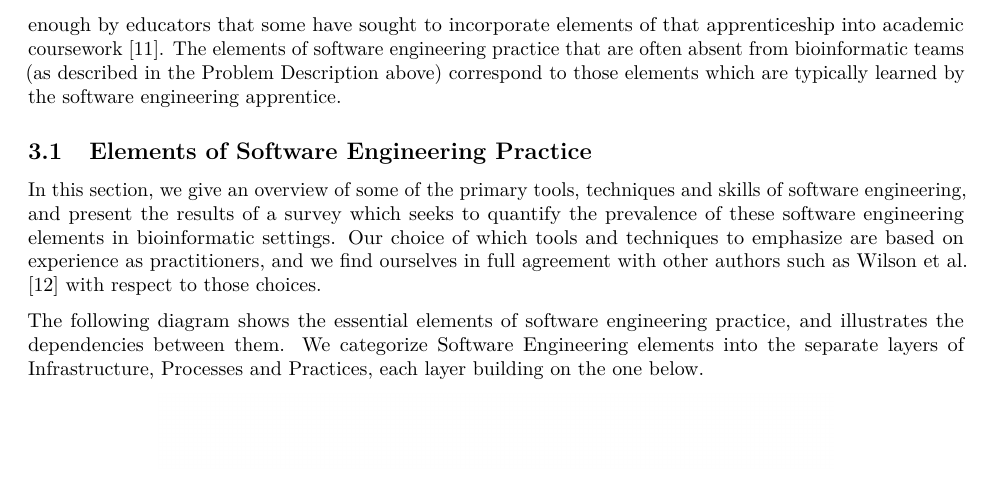
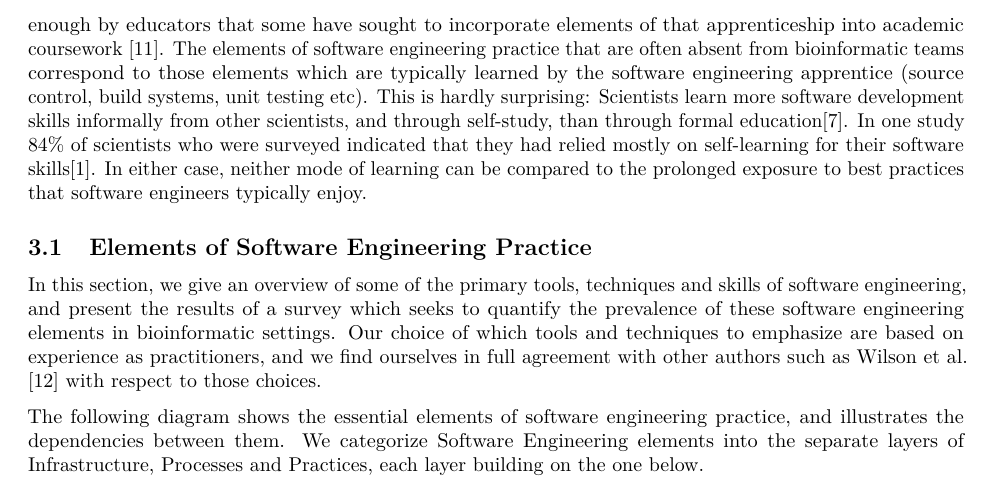
Before and after one commit to blawlor/phd-paper1, an R Markdown document (survey-paper.Rmd): part of page 4 of 10 before the commit and part of page 4 of 11 after it, cut so that both start at the same text. Rendered offline with R 4.5, knitr and Pandoc, then LaTeX, with nearby package versions.

Commit message:
Software apprenticeship not available to scientists.

```diff
--- a/survey-paper.Rmd
+++ b/survey-paper.Rmd
@@ -69,7 +69,7 @@ Naturally enough, the solutions proposed by these studies flow from the diagnose
 
 Before we examine the existing explanations and remedies for the software engineering deficit in bioinformatics, we make a brief but important digression: We outline the differences between computer programming and software engineering in order to prepare for later arguments that lean on these differences.
 
-The skills required to program are not the same as the those required to engineer a software solution. Programming is a subset of the discipline of software engineering in much the same way that draftsmanship is a subset of the skills required for architecture. This uncontroversial fact is under-appreciated in scientific settings, for reasons about which we might only speculate. It takes a great deal longer to make a software engineer than it does simply to make a programmer. This should come as no surprise, given the fact that Software Engineering is a distinct academic course of studies and a distinct professional discipline. Practicing software engineers draw from a large body of academic knowledge and a long and vital component of workplace experience. There is a long-standing recognition, going back to venerable thought leaders like EW Dijkstra [@dijkstra1982selected], that software engineering is as much a craft as a science. As such, its skills are acquired as much through a kind of apprenticeship as through the academic studies that precede it. This has been appreciated enough by educators that some have sought to incorporate elements of that apprenticeship into academic coursework [@surendran2002simulating]. The elements of software engineering practice that are often absent from bioinformatic teams (as described in the Problem Description above) correspond to those elements which are typically learned by the software engineering apprentice.
+The skills required to program are not the same as the those required to engineer a software solution. Programming is a subset of the discipline of software engineering in much the same way that draftsmanship is a subset of the skills required for architecture. This uncontroversial fact is under-appreciated in scientific settings, for reasons about which we might only speculate. It takes a great deal longer to make a software engineer than it does simply to make a programmer. This should come as no surprise, given the fact that Software Engineering is a distinct academic course of studies and a distinct professional discipline. Practicing software engineers draw from a large body of academic knowledge and a long and vital component of workplace experience. There is a long-standing recognition, going back to venerable thought leaders like EW Dijkstra [@dijkstra1982selected], that software engineering is as much a craft as a science. As such, its skills are acquired as much through a kind of apprenticeship as through the academic studies that precede it. This has been appreciated enough by educators that some have sought to incorporate elements of that apprenticeship into academic coursework [@surendran2002simulating]. The elements of software engineering practice that are often absent from bioinformatic teams correspond to those elements which are typically learned by the software engineering apprentice (source control, build systems, unit testing etc). This is hardly surprising: Scientists learn more software development skills informally from other scientists, and through self-study, than through formal education[@hannay2009scientists]. In one study 84% of scientists who were surveyed indicated that they had relied mostly on self-learning for their software skills[@verma2013lack]. In either case, neither mode of learning can be compared to the prolonged exposure to best practices that software engineers typically enjoy.
 
 ## Elements of Software Engineering Practice
 In this section, we give an overview of some of the primary tools, techniques and skills of software engineering, and present the results of a survey which seeks to quantify the prevalence of these software engineering elements in bioinformatic settings. Our choice of which tools and techniques to emphasize are based on experience as practitioners, and we find ourselves in full agreement with other authors such as Wilson et al. [@wilson2014best] with respect to those choices.
```
